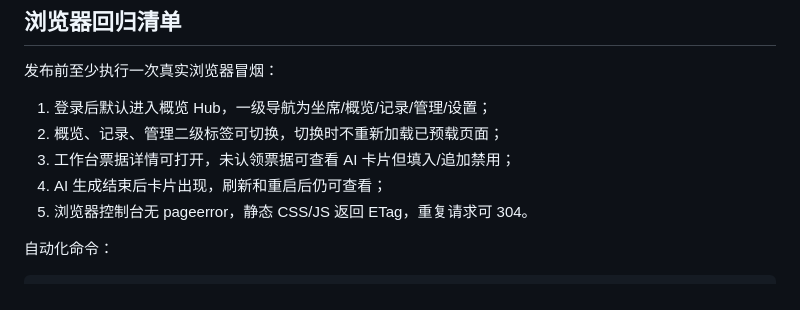
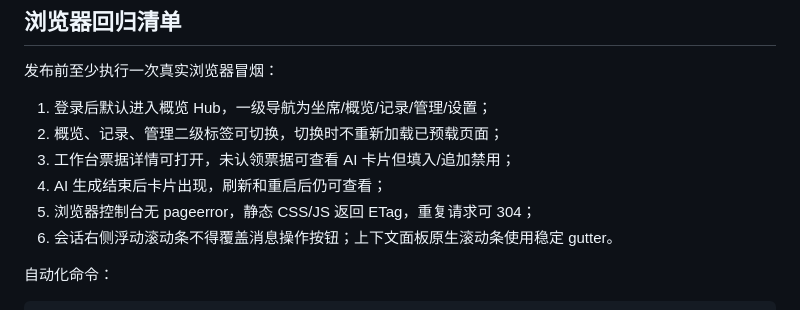
Before and after one commit to Mrtime-gege/nenggong-zhiren, a Markdown page: docs/architecture.md, the part around the change. GitHub-like rendering.

Commit message:
docs: note scrollbar control-safe regression

```diff
--- a/docs/architecture.md
+++ b/docs/architecture.md
@@ -133,7 +133,8 @@ queued ──claim──► claimed ──chunk/finish──► streaming ──
 2. 概览、记录、管理二级标签可切换，切换时不重新加载已预载页面；
 3. 工作台票据详情可打开，未认领票据可查看 AI 卡片但填入/追加禁用；
 4. AI 生成结束后卡片出现，刷新和重启后仍可查看；
-5. 浏览器控制台无 pageerror，静态 CSS/JS 返回 ETag，重复请求可 304。
+5. 浏览器控制台无 pageerror，静态 CSS/JS 返回 ETag，重复请求可 304；
+6. 会话右侧浮动滚动条不得覆盖消息操作按钮；上下文面板原生滚动条使用稳定 gutter。
 
 自动化命令：
 
```
